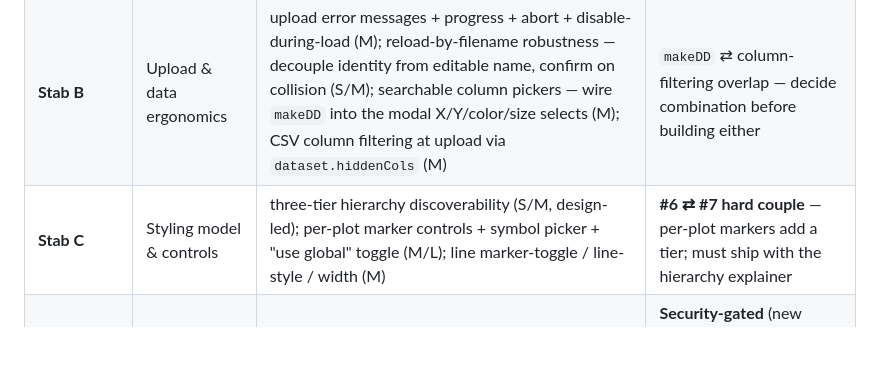
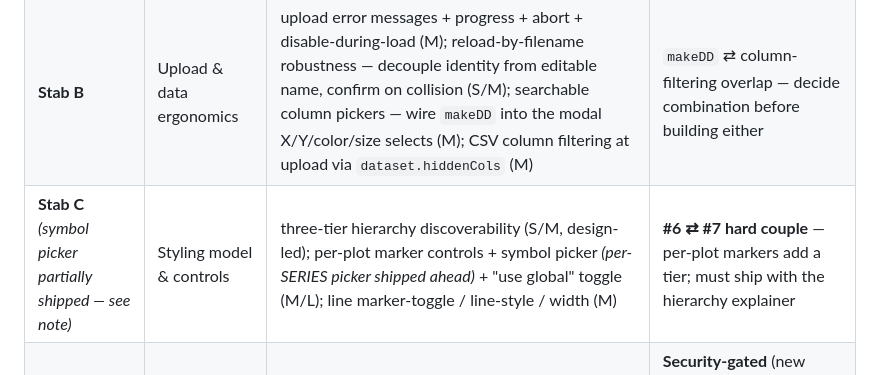
Before and after one commit to kalkisharma/datalab, a Markdown page: docs/PLANNING.md, the part around one of its changes. Drawn GitHub-style; blank space fills up the shorter version.

Commit message:
docs(planning): record the per-series symbol picker as a Stab C partial
The per-series marker-shape picker (commit 37fdffe) shipped ahead of Stab C.
It followed the existing "blank = global default" per-series override pattern,
so it added no new styling tier and needed no hierarchy explainer — hence the
safe pull-forward. The per-plot marker tier, the explicit "use global" toggle,
the three-tier hierarchy explainer (#6⇄#7), and the line marker-toggle/style/
width items remain in Stab C. Docs only.

Co-Authored-By: Claude Opus 4.8 <noreply@anthropic.com>

```diff
--- a/docs/PLANNING.md
+++ b/docs/PLANNING.md
@@ -795,7 +795,7 @@ A maintainer-commissioned full-team review of the scatter/line/parity renderers
 |-------|-------|-------|-------|
 | **Stab A** ✅ SHIPPED `v2.13.0` | Correctness & honesty | parity single-dataset compare (M); line color-by **wire vs remove** — recommend wire, reuse `categoryGroups` (S/M, decision); legend in-bounds clamp (S); SVG-rasterizes-WebGL notice (S); annotation-position-in-export fix (S/M); **date-format-prompt §6 split out of modal.js** (S, folds in here as the first modal-touching work) | the two 🔴 blockers + cheap no-surprise fixes; one MINOR |
 | **Stab B** | Upload & data ergonomics | upload error messages + progress + abort + disable-during-load (M); reload-by-filename robustness — decouple identity from editable name, confirm on collision (S/M); searchable column pickers — wire `makeDD` into the modal X/Y/color/size selects (M); CSV column filtering at upload via `dataset.hiddenCols` (M) | `makeDD` ⇄ column-filtering overlap — decide combination before building either |
-| **Stab C** | Styling model & controls | three-tier hierarchy discoverability (S/M, design-led); per-plot marker controls + symbol picker + "use global" toggle (M/L); line marker-toggle / line-style / width (M) | **#6 ⇄ #7 hard couple** — per-plot markers add a tier; must ship with the hierarchy explainer |
+| **Stab C** *(symbol picker partially shipped — see note)* | Styling model & controls | three-tier hierarchy discoverability (S/M, design-led); per-plot marker controls + symbol picker *(per-SERIES picker shipped ahead)* + "use global" toggle (M/L); line marker-toggle / line-style / width (M) | **#6 ⇄ #7 hard couple** — per-plot markers add a tier; must ship with the hierarchy explainer |
 | **HTML export** *(own phase, later)* | Interactive standalone HTML | embed figure JSON + Plotly bundle (~5 MB/file) for offline hover/zoom/pan (L) | **Security-gated** (new artifact carrying user data + its own CSP; must keep the no-network guarantee); interacts with the export-path fixes in Stab A |
 
 **Cross-cutting dependencies/conflicts:** #6⇄#7 (hierarchy + per-plot markers co-design); line color-by ⇄ line controls (same modal/renderer); `makeDD` ⇄ column-filtering (overlapping goal); export trio (HTML export ⇄ SVG notice ⇄ annotation persistence). Root causes confirmed in code: `makeDD` zero call sites; `buildLineTrace` never reads `colorCol`; parity join picker excludes the primary dataset; the `plotly_relayout` hook persists legend + notes positions but **not** the parity stats box (`annotPos`) — the likely annotation-export root cause.
```
Also changed, not shown: other parts of docs/PLANNING.md (+2 -0 lines).
